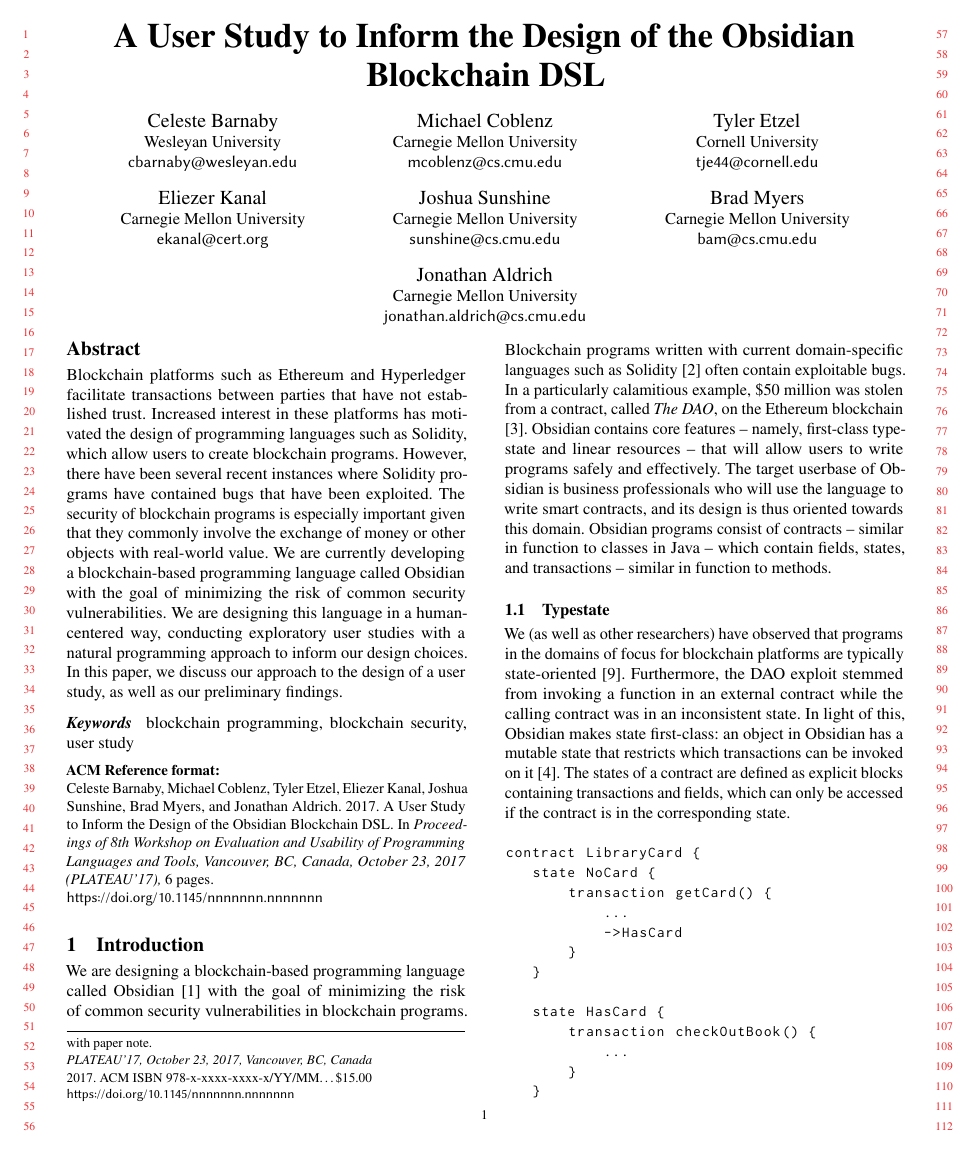
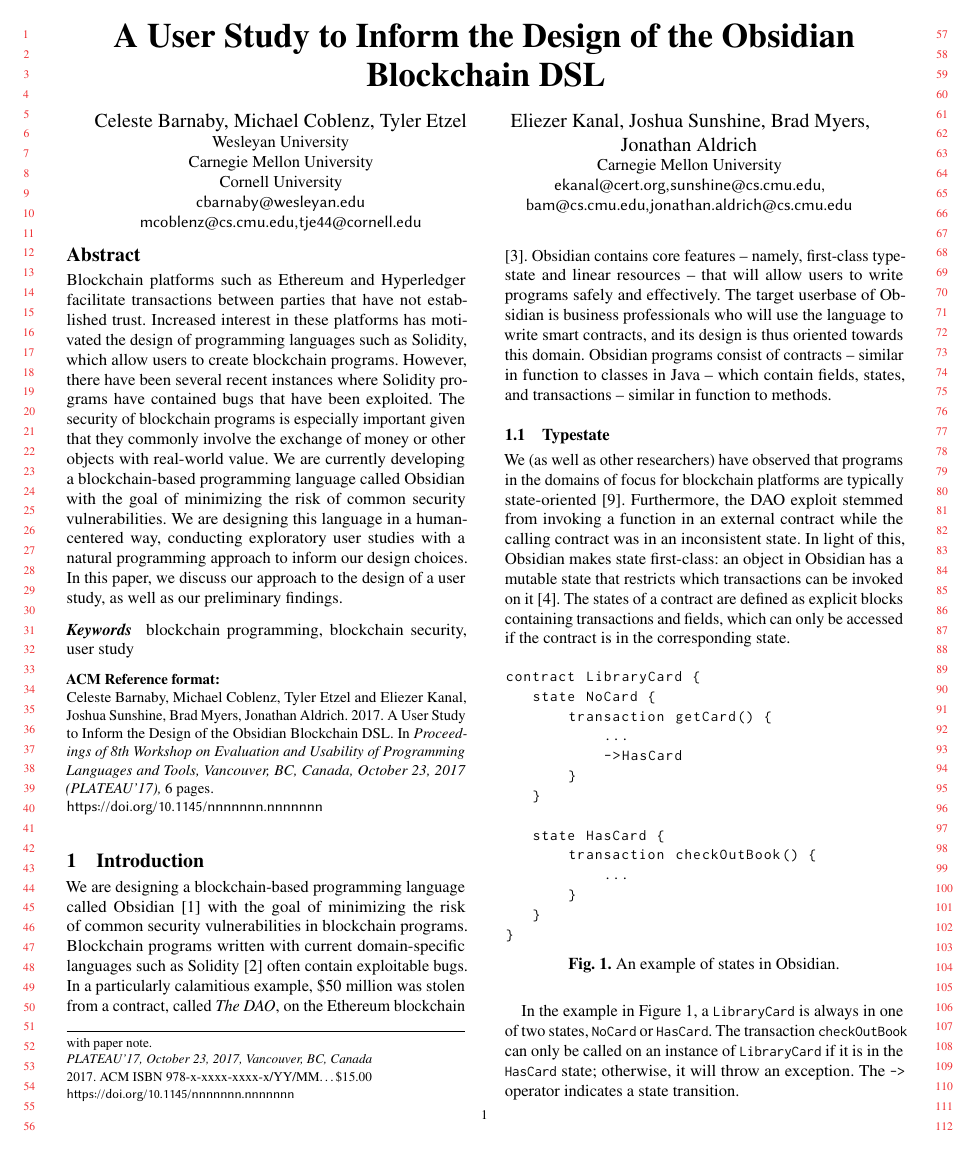
Before and after one commit to mcoblenz/Obsidian, a LaTeX paper (user_study_docs/obsidian-user-studies.tex): page 1 of 6. The pictures show the PDF file user_study_docs/obsidian-user-studies.pdf that the author committed with the source.

Commit message:
Compressed the author format. However, I used tricks that the authors of the ACM class file would probably not appreciate. We might not want to do this.

```diff
--- a/user_study_docs/obsidian-user-studies.tex
+++ b/user_study_docs/obsidian-user-studies.tex
@@ -93,46 +93,24 @@
 %% extraction tools.
 
 %% Author with single affiliation.
-\author{Celeste Barnaby}
+
+
+\author{Celeste Barnaby, Michael Coblenz, Tyler Etzel}
 \affiliation{
   \institution{Wesleyan University}
+  \institution{Carnegie Mellon University}
+  \institution{Cornell University}
 }
 \email{cbarnaby@wesleyan.edu}
+\email{mcoblenz@cs.cmu.edu, tje44@cornell.edu}
 
-\author{Michael Coblenz}
+\author{Eliezer Kanal, Joshua Sunshine, Brad Myers, Jonathan Aldrich}
 \affiliation{
   \institution{Carnegie Mellon University}
 }
-\email{mcoblenz@cs.cmu.edu}
+\email{ekanal@cert.org, sunshine@cs.cmu.edu,}
+\email{bam@cs.cmu.edu, jonathan.aldrich@cs.cmu.edu}
 
-\author{Tyler Etzel}
-\affiliation{
-  \institution{Cornell University}
- }
-\email{tje44@cornell.edu}
-
-\author{Eliezer Kanal}
-\affiliation{
-  \institution{Carnegie Mellon University}
-}
-\email{ekanal@cert.org}
-
-\author{Joshua Sunshine}
-\affiliation{
-  \institution{Carnegie Mellon University}
-}
-\email{sunshine@cs.cmu.edu}
-
-\author{Brad Myers}
-\affiliation{
-  \institution{Carnegie Mellon University}
-}
-\email{bam@cs.cmu.edu}
-
-\author{Jonathan Aldrich}
-\affiliation{
-  \institution{Carnegie Mellon University}            }
-\email{jonathan.aldrich@cs.cmu.edu}
 
 %% Paper note
 %% The \thanks command may be used to create a "paper note" ---
```
Also changed, not shown: user_study_docs/obsidian-user-studies.pdf.
